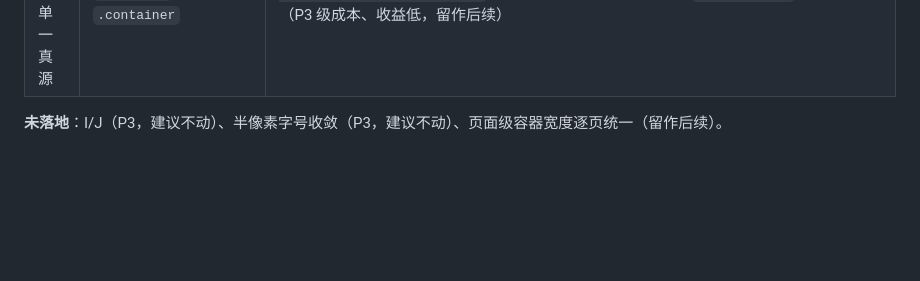
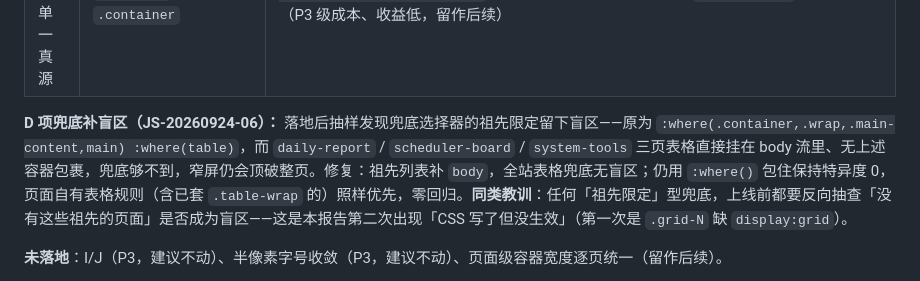
Before and after one commit to y168521/Jinshuiyao_Fixed, a Markdown page: docs/金水谣_排版审计报告_v1.md, the part around the change. Rendered like a GitHub page; blank space fills up the shorter version.

Commit message:
docs(audit): 补记 D 项表格兜底盲区修复 (JS-20260924-06)
审计报告与代码保持一致：记录兜底选择器祖先限定留下的盲区
(daily-report/scheduler-board/system-tools 三页表格挂 body 流、无容器包裹)，
及「祖先补 body + :where() 特异度 0」的修复与同类教训。

```diff
--- a/docs/金水谣_排版审计报告_v1.md
+++ b/docs/金水谣_排版审计报告_v1.md
@@ -40,6 +40,8 @@
 | F 图文垂直 | `theme.css` | `.ico/.emoji` 行高 1 + `vertical-align:-0.1em`；状态点/徽章 `vertical-align:middle` |
 | G 栅格中间档 | `theme.css` 响应式段 | 补 `@media(max-width:1200px/1024px/768px)`：`.grid-4→3→2`、`.grid-3→2`，消除「769px 直接塌成 1 列」的跳变 |
 | H 容器宽度单一真源 | `tokens.css` + `theme.css` `.container` | 新增 `--js-content-w:1200px` / `--js-content-w-narrow:960px`；`.container{max-width:var(--js-content-w)}` 收敛此前 20+ 种取值。**页面级 `.wrap{...px}` 未逐个改写**（P3 级成本、收益低，留作后续） |
+
+**D 项兜底补盲区（JS-20260924-06）：** 落地后抽样发现兜底选择器的祖先限定留下盲区——原为 `:where(.container,.wrap,.main-content,main) :where(table)`，而 `daily-report` / `scheduler-board` / `system-tools` 三页表格直接挂在 body 流里、无上述容器包裹，兜底够不到，窄屏仍会顶破整页。修复：祖先列表补 `body`，全站表格兜底无盲区；仍用 `:where()` 包住保持特异度 0，页面自有表格规则（含已套 `.table-wrap` 的）照样优先，零回归。**同类教训**：任何「祖先限定」型兜底，上线前都要反向抽查「没有这些祖先的页面」是否成为盲区——这是本报告第二次出现「CSS 写了但没生效」（第一次是 `.grid-N` 缺 `display:grid`）。
 
 **未落地**：I/J（P3，建议不动）、半像素字号收敛（P3，建议不动）、页面级容器宽度逐页统一（留作后续）。
 
```
